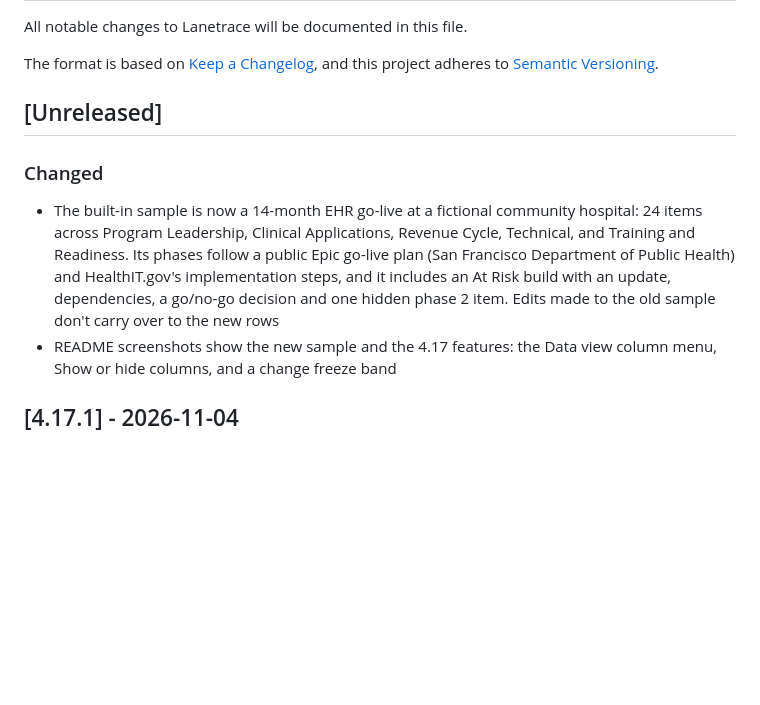
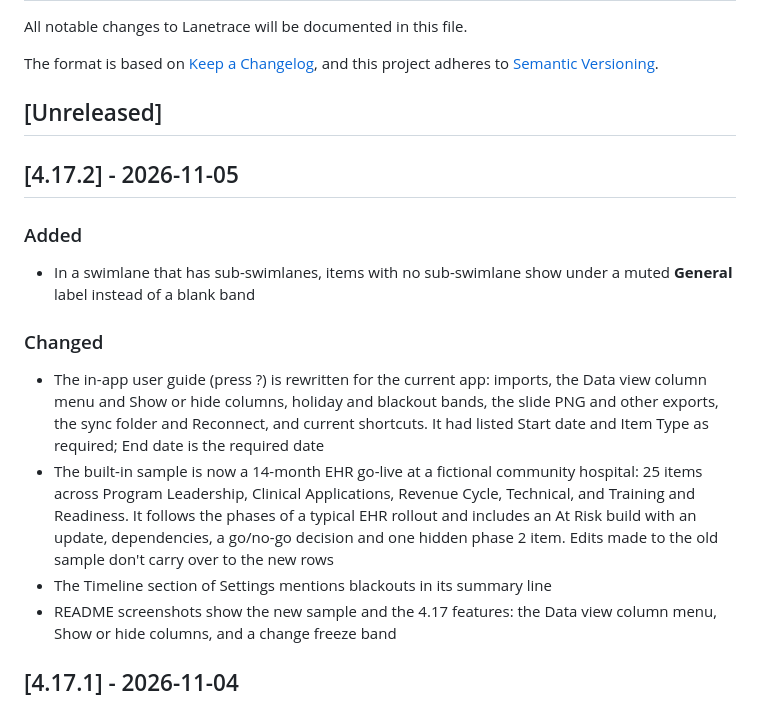
Before and after one commit to wesleyericksonpmp/Lanetrace, a Markdown page: CHANGELOG.md, the part around the change. Drawn GitHub-style; blank space fills up the shorter version.

```diff
--- a/CHANGELOG.md
+++ b/CHANGELOG.md
@@ -7,8 +7,15 @@ and this project adheres to [Semantic Versioning](https://semver.org/spec/v2.0.0
 
 ## [Unreleased]
 
+## [4.17.2] - 2026-11-05
+
+### Added
+- In a swimlane that has sub-swimlanes, items with no sub-swimlane show under a muted **General** label instead of a blank band
+
 ### Changed
-- The built-in sample is now a 14-month EHR go-live at a fictional community hospital: 24 items across Program Leadership, Clinical Applications, Revenue Cycle, Technical, and Training and Readiness. Its phases follow a public Epic go-live plan (San Francisco Department of Public Health) and HealthIT.gov's implementation steps, and it includes an At Risk build with an update, dependencies, a go/no-go decision and one hidden phase 2 item. Edits made to the old sample don't carry over to the new rows
+- The in-app user guide (press ?) is rewritten for the current app: imports, the Data view column menu and Show or hide columns, holiday and blackout bands, the slide PNG and other exports, the sync folder and Reconnect, and current shortcuts. It had listed Start date and Item Type as required; End date is the required date
+- The built-in sample is now a 14-month EHR go-live at a fictional community hospital: 25 items across Program Leadership, Clinical Applications, Revenue Cycle, Technical, and Training and Readiness. It follows the phases of a typical EHR rollout and includes an At Risk build with an update, dependencies, a go/no-go decision and one hidden phase 2 item. Edits made to the old sample don't carry over to the new rows
+- The Timeline section of Settings mentions blackouts in its summary line
 - README screenshots show the new sample and the 4.17 features: the Data view column menu, Show or hide columns, and a change freeze band
 
 ## [4.17.1] - 2026-11-04
```
Also changed, not shown: README.md (+3 -3 lines), assets/screenshots/app-dark.png, assets/screenshots/data-view.png, assets/screenshots/timeline.png, 1 other file.
